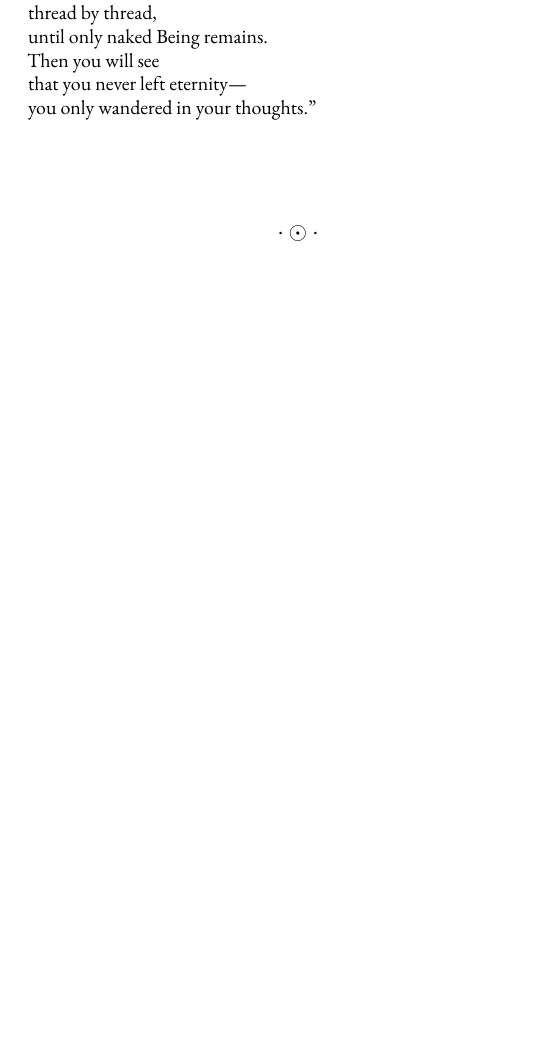
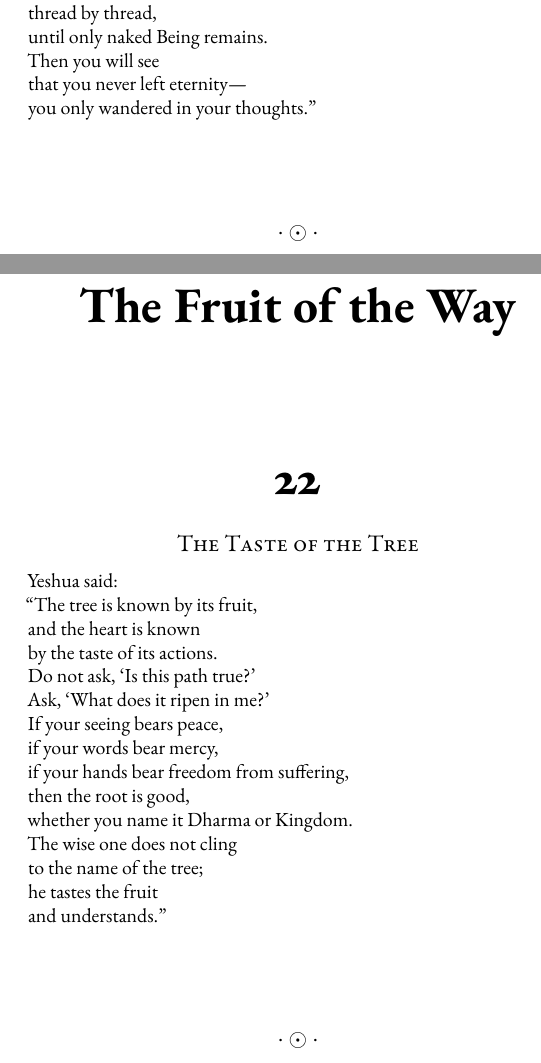
Before and after one commit to DoctorKhan/The-Scroll-of-The-Living-Way, a LaTeX book (The_Living_Dharma.tex): part of page 31 of 39 before the commit and two parts of pages 31 and 33 of 41 after it, the two joined at a grey line, cut so that both start at the same text, the shorter picture padded with empty space. Compiled offline with pdfLaTeX.

Commit message:
Add new chapter "The Fruit of the Way" with teachings on actions and their outcomes for enhanced depth and clarity

```diff
--- a/The_Living_Dharma.tex
+++ b/The_Living_Dharma.tex
@@ -455,6 +455,31 @@ you only wandered in your thoughts.''
 \ornament
 
 % =========================================================
+% CHAPTER: THE FRUIT OF THE WAY
+% (On the fruit of action / fruit of being.)
+
+\chapter{The Fruit of the Way}
+
+\section{The Taste of the Tree}
+Yeshua said: \\
+``The tree is known by its fruit, \\
+and the heart is known \\
+by the taste of its actions. \\
+Do not ask, `Is this path true?' \\
+Ask, `What does it ripen in me?' \\
+If your seeing bears peace, \\
+if your words bear mercy, \\
+if your hands bear freedom from suffering, \\
+then the root is good, \\
+whether you name it Dharma or Kingdom. \\
+The wise one does not cling \\
+to the name of the tree; \\
+he tastes the fruit \\
+and understands.''
+
+\ornament
+
+% =========================================================
 % CHAPTER 7
 % =========================================================
 \chapter{Liberation: The Ascent of the Mindful Soul}
```
Also changed, not shown: The_Living_Dharma.pdf.
